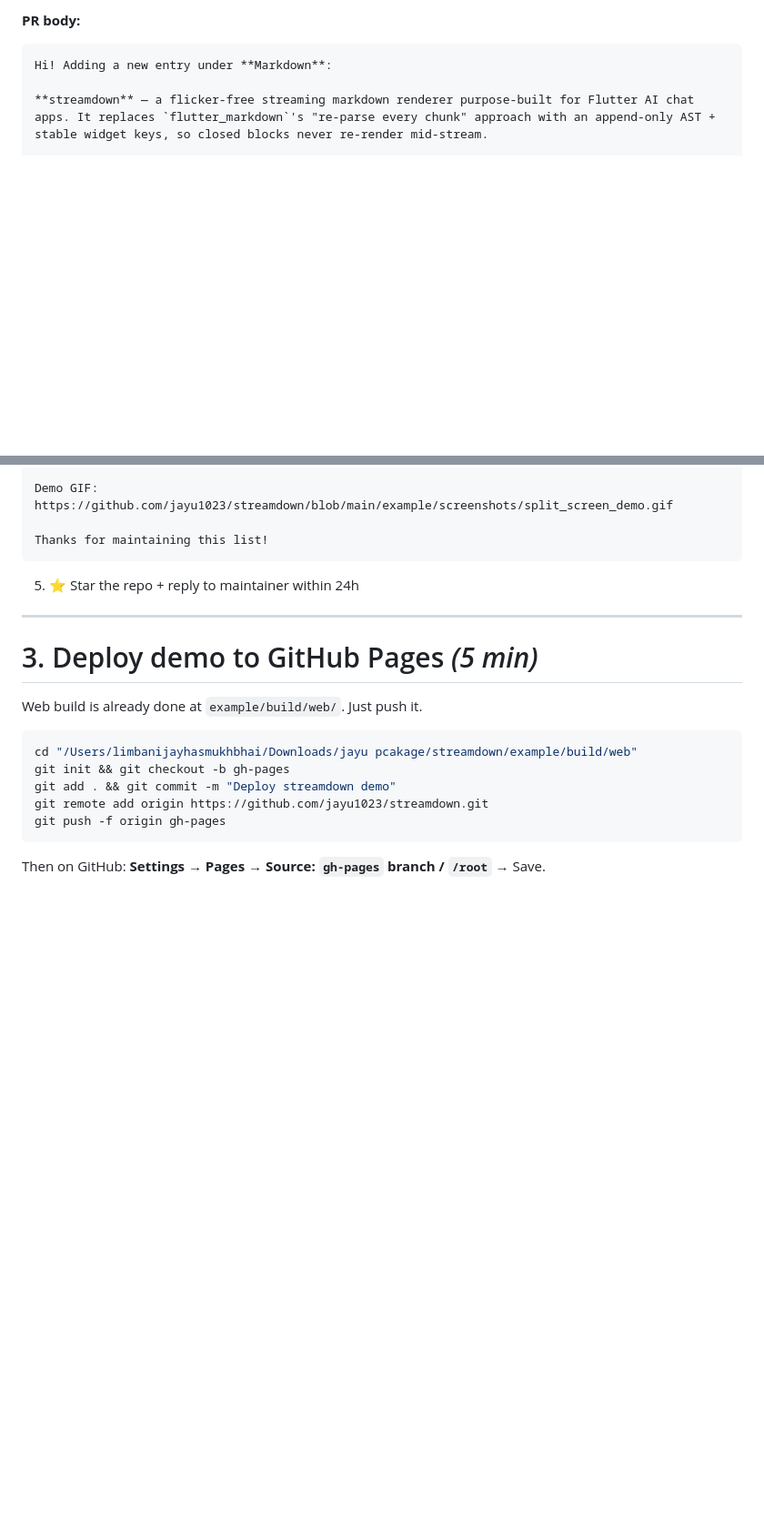
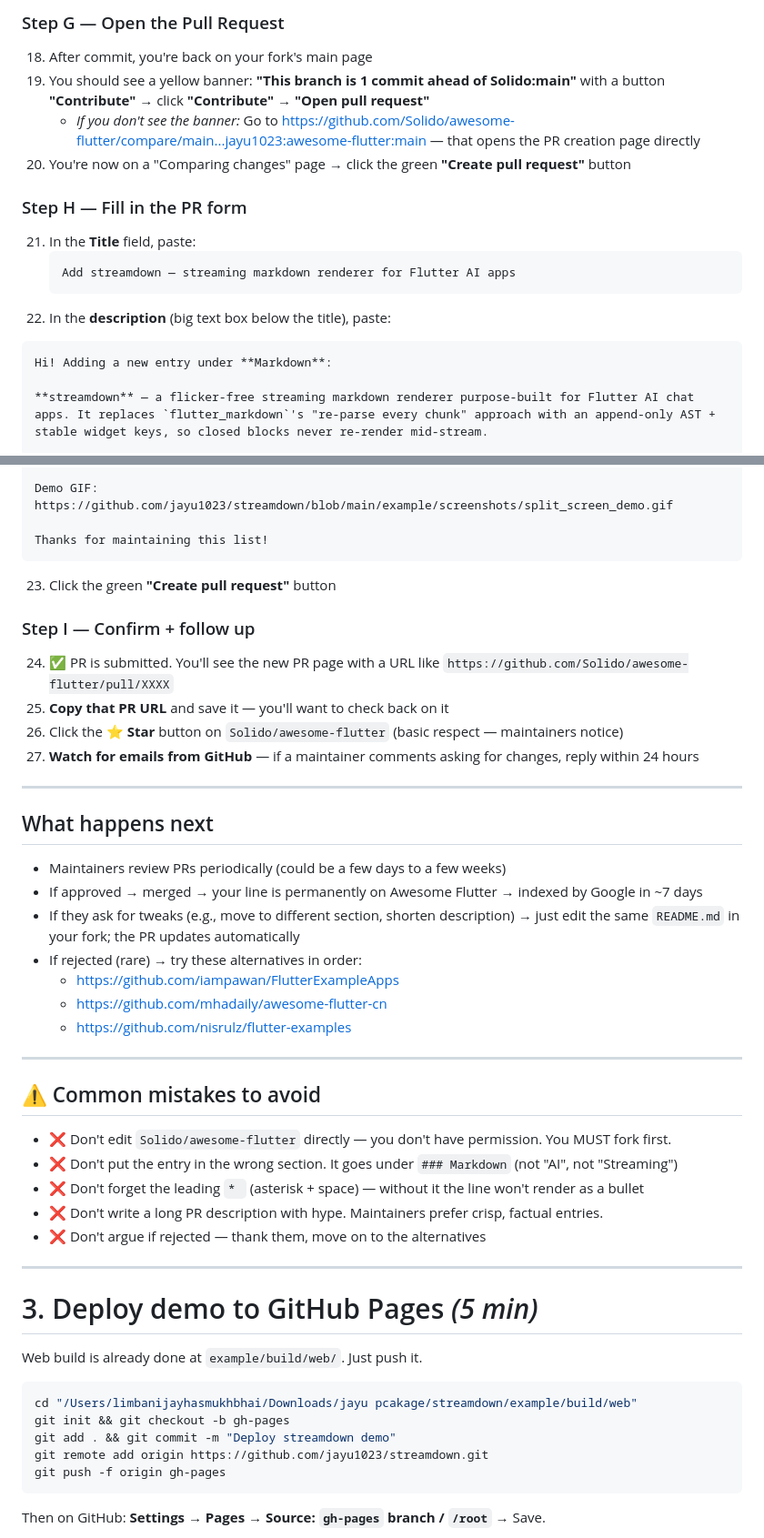
Before and after one commit to venbrinoDev/streamdown, a Markdown page: QUICK_WINS.md, 2 parts joined by grey strips. Shown at 91% size. Drawn GitHub-style; blank space fills up the shorter version.

````diff
--- a/QUICK_WINS.md
+++ b/QUICK_WINS.md
@@ -56,5 +95,17 @@ Add streamdown — streaming markdown renderer for Flutter AI apps
 
-**PR body:**
+### Step G — Open the Pull Request
+18. After commit, you're back on your fork's main page
+19. You should see a yellow banner: **"This branch is 1 commit ahead of Solido:main"** with a button **"Contribute"** → click **"Contribute"** → **"Open pull request"**
+    - *If you don't see the banner:* Go to https://github.com/Solido/awesome-flutter/compare/main...jayu1023:awesome-flutter:main — that opens the PR creation page directly
+20. You're now on a "Comparing changes" page → click the green **"Create pull request"** button
+
+### Step H — Fill in the PR form
+21. In the **Title** field, paste:
+    ```
+    Add streamdown — streaming markdown renderer for Flutter AI apps
+    ```
+22. In the **description** (big text box below the title), paste:
+
 ```
 Hi! Adding a new entry under **Markdown**:
 
@@ -71,7 +122,35 @@ Demo GIF: https://github.com/jayu1023/streamdown/blob/main/example/screenshots/s
 Thanks for maintaining this list!
 ```
 
-5. ⭐ Star the repo + reply to maintainer within 24h
+23. Click the green **"Create pull request"** button
+
+### Step I — Confirm + follow up
+24. ✅ PR is submitted. You'll see the new PR page with a URL like `https://github.com/Solido/awesome-flutter/pull/XXXX`
+25. **Copy that PR URL** and save it — you'll want to check back on it
+26. Click the **⭐ Star** button on `Solido/awesome-flutter` (basic respect — maintainers notice)
+27. **Watch for emails from GitHub** — if a maintainer comments asking for changes, reply within 24 hours
+
+---
+
+## What happens next
+
+- Maintainers review PRs periodically (could be a few days to a few weeks)
+- If approved → merged → your line is permanently on Awesome Flutter → indexed by Google in ~7 days
+- If they ask for tweaks (e.g., move to different section, shorten description) → just edit the same `README.md` in your fork; the PR updates automatically
+- If rejected (rare) → try these alternatives in order:
+  - https://github.com/iampawan/FlutterExampleApps
+  - https://github.com/mhadaily/awesome-flutter-cn
+  - https://github.com/nisrulz/flutter-examples
+
+---
+
+## ⚠️ Common mistakes to avoid
+
+- ❌ Don't edit `Solido/awesome-flutter` directly — you don't have permission. You MUST fork first.
+- ❌ Don't put the entry in the wrong section. It goes under `### Markdown` (not "AI", not "Streaming")
+- ❌ Don't forget the leading `* ` (asterisk + space) — without it the line won't render as a bullet
+- ❌ Don't write a long PR description with hype. Maintainers prefer crisp, factual entries.
+- ❌ Don't argue if rejected — thank them, move on to the alternatives
 
 ---
 
````
Also changed, not shown: other parts of QUICK_WINS.md (+49 -10 lines).
